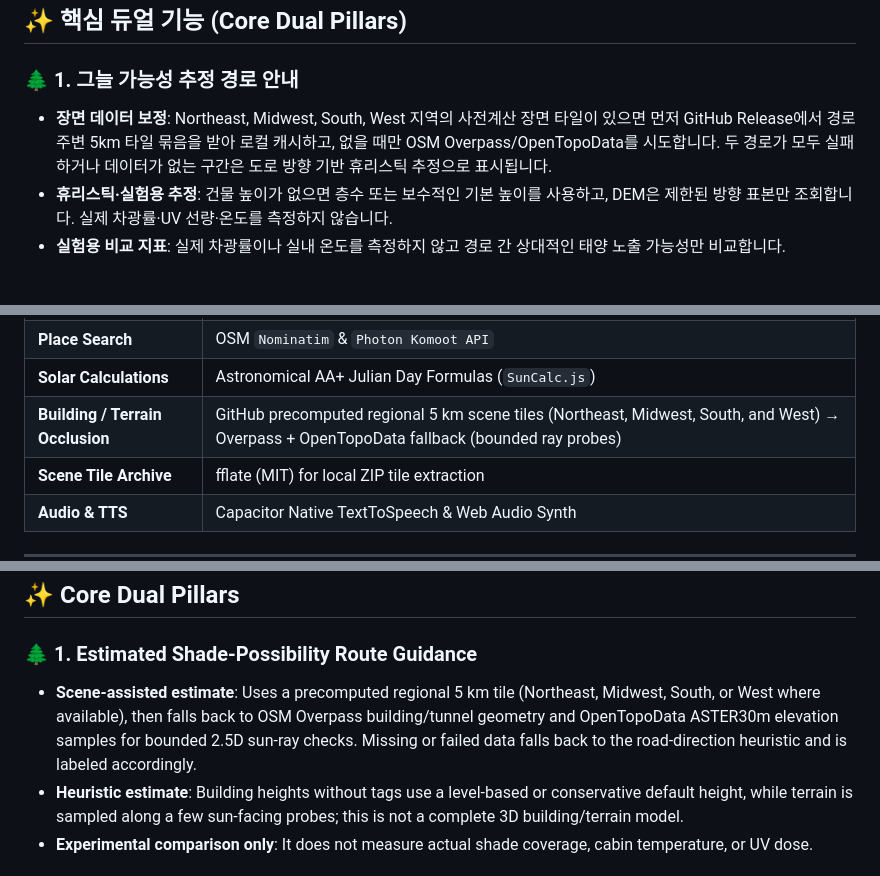
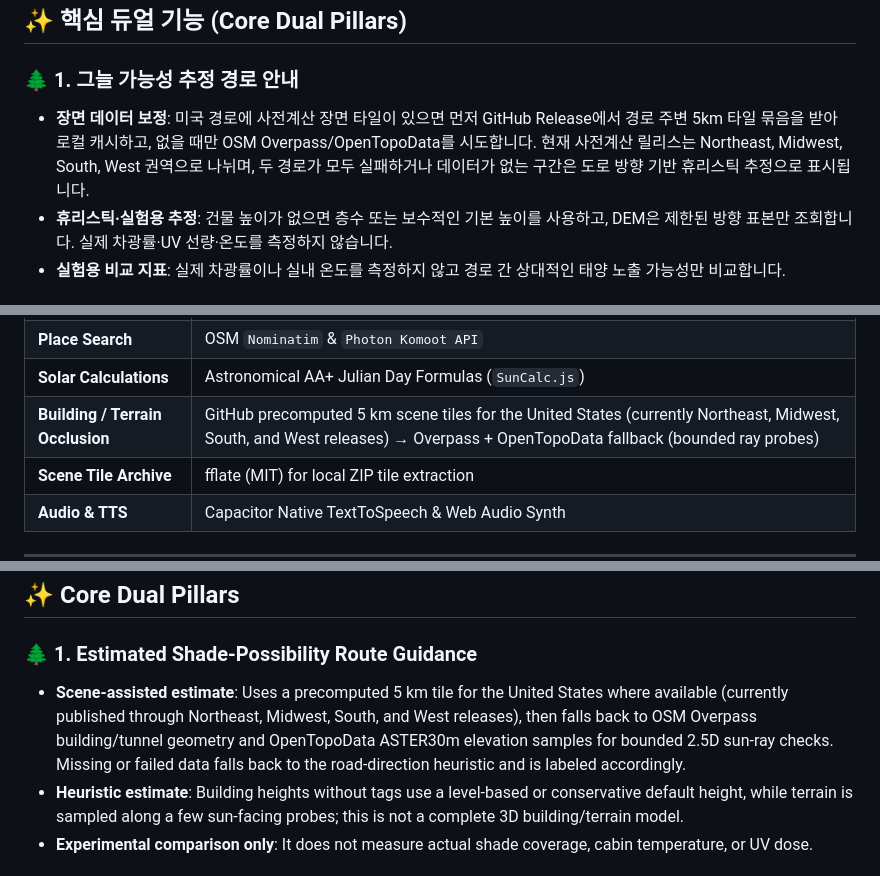
Before and after one commit to HyeokjaeKwon26/Solarless-Navi, a Markdown page: README.md, 3 parts joined by grey strips. Drawn GitHub-style.

Commit message:
docs: describe scene coverage as United States

```diff
--- a/README.md
+++ b/README.md
@@ -21,7 +21,7 @@
 ## ✨ 핵심 듀얼 기능 (Core Dual Pillars)
 
 ### 🌲 1. 그늘 가능성 추정 경로 안내
-* **장면 데이터 보정**: Northeast, Midwest, South, West 지역의 사전계산 장면 타일이 있으면 먼저 GitHub Release에서 경로 주변 5km 타일 묶음을 받아 로컬 캐시하고, 없을 때만 OSM Overpass/OpenTopoData를 시도합니다. 두 경로가 모두 실패하거나 데이터가 없는 구간은 도로 방향 기반 휴리스틱 추정으로 표시됩니다.
+* **장면 데이터 보정**: 미국 경로에 사전계산 장면 타일이 있으면 먼저 GitHub Release에서 경로 주변 5km 타일 묶음을 받아 로컬 캐시하고, 없을 때만 OSM Overpass/OpenTopoData를 시도합니다. 현재 사전계산 릴리스는 Northeast, Midwest, South, West 권역으로 나뉘며, 두 경로가 모두 실패하거나 데이터가 없는 구간은 도로 방향 기반 휴리스틱 추정으로 표시됩니다.
 * **휴리스틱·실험용 추정**: 건물 높이가 없으면 층수 또는 보수적인 기본 높이를 사용하고, DEM은 제한된 방향 표본만 조회합니다. 실제 차광률·UV 선량·온도를 측정하지 않습니다.
 * **실험용 비교 지표**: 실제 차광률이나 실내 온도를 측정하지 않고 경로 간 상대적인 태양 노출 가능성만 비교합니다.
 
@@ -94,7 +94,7 @@ $$\text{GlareRisk}_i = \left( 1 - \frac{|\phi_{\text{road}, i} - \phi_{\text{sun
 | **Speed Limit & Rules** | OpenStreetMap `Overpass API` (`maxspeed`, `highway=stop`) |
 | **Place Search** | OSM `Nominatim` & `Photon Komoot API` |
 | **Solar Calculations** | Astronomical AA+ Julian Day Formulas (`SunCalc.js`) |
-| **Building / Terrain Occlusion** | GitHub precomputed regional 5 km scene tiles (Northeast, Midwest, South, and West) → Overpass + OpenTopoData fallback (bounded ray probes) |
+| **Building / Terrain Occlusion** | GitHub precomputed 5 km scene tiles for the United States (currently Northeast, Midwest, South, and West releases) → Overpass + OpenTopoData fallback (bounded ray probes) |
 | **Scene Tile Archive** | fflate (MIT) for local ZIP tile extraction |
 | **Audio & TTS** | Capacitor Native TextToSpeech & Web Audio Synth |
 
@@ -192,7 +192,7 @@ cmd /c "build_apk.bat"
 ## ✨ Core Dual Pillars
 
 ### 🌲 1. Estimated Shade-Possibility Route Guidance
-* **Scene-assisted estimate**: Uses a precomputed regional 5 km tile (Northeast, Midwest, South, or West where available), then falls back to OSM Overpass building/tunnel geometry and OpenTopoData ASTER30m elevation samples for bounded 2.5D sun-ray checks. Missing or failed data falls back to the road-direction heuristic and is labeled accordingly.
+* **Scene-assisted estimate**: Uses a precomputed 5 km tile for the United States where available (currently published through Northeast, Midwest, South, and West releases), then falls back to OSM Overpass building/tunnel geometry and OpenTopoData ASTER30m elevation samples for bounded 2.5D sun-ray checks. Missing or failed data falls back to the road-direction heuristic and is labeled accordingly.
 * **Heuristic estimate**: Building heights without tags use a level-based or conservative default height, while terrain is sampled along a few sun-facing probes; this is not a complete 3D building/terrain model.
 * **Experimental comparison only**: It does not measure actual shade coverage, cabin temperature, or UV dose.
 
```
Also changed, not shown: other parts of README.md (+2 -2 lines).
